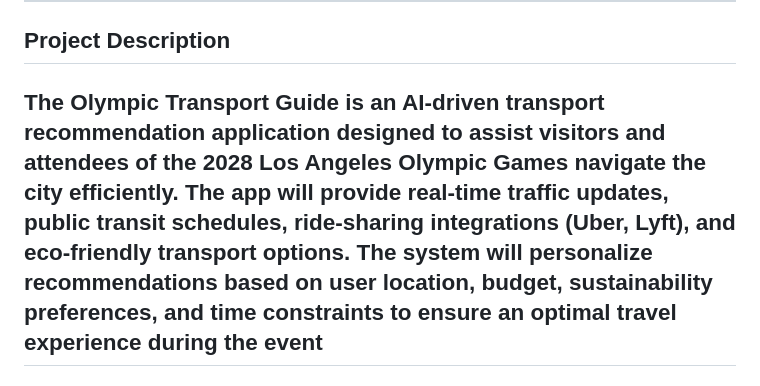
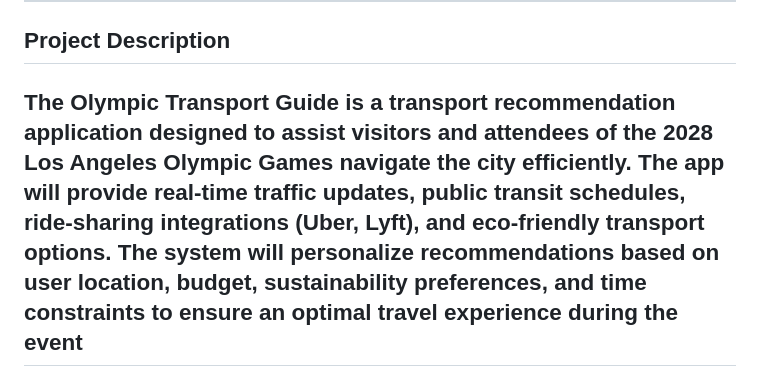
Before and after one commit to Stephkd123/ist-303-team-B, a Markdown page: README.md, the part around the change. Rendered like a GitHub page.

```diff
--- a/README.md
+++ b/README.md
@@ -10,7 +10,7 @@ Team Members-
 
 ## Project Description
 
-The Olympic Transport Guide is an AI-driven transport recommendation application designed to assist visitors and attendees of the 2028 Los Angeles Olympic Games navigate the city efficiently. The app will provide real-time traffic updates, public transit schedules, ride-sharing integrations (Uber, Lyft), and eco-friendly transport options.
+The Olympic Transport Guide is a transport recommendation application designed to assist visitors and attendees of the 2028 Los Angeles Olympic Games navigate the city efficiently. The app will provide real-time traffic updates, public transit schedules, ride-sharing integrations (Uber, Lyft), and eco-friendly transport options.
 The system will personalize recommendations based on user location, budget, sustainability preferences, and time constraints to ensure an optimal travel experience during the event
 ---
 ## Relevant Project Stakeholders
```
